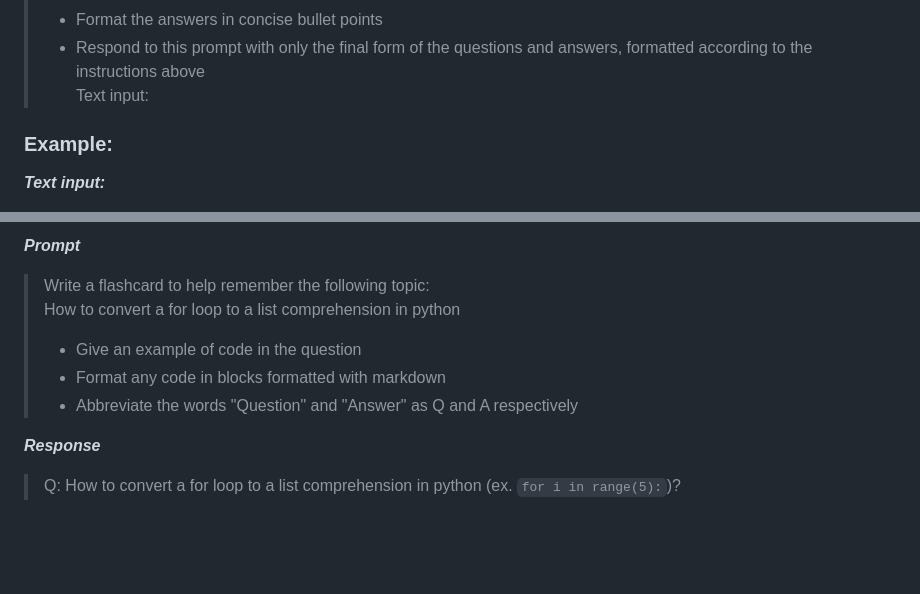
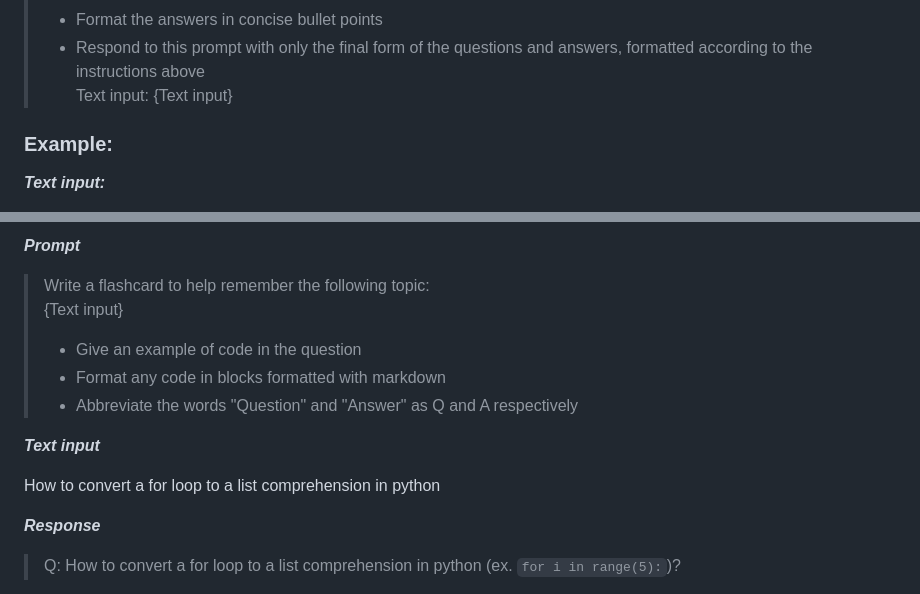
Before and after one commit to sharklightning/Mochitsuki, a Markdown page: README.md, 2 parts joined by grey strips. Rendered like a GitHub page; blank space fills up the shorter version.

```diff
--- a/README.md
+++ b/README.md
@@ -53,7 +53,7 @@ Currently, the working default prompt is:
 >- If the text contains code blocks, use code examples in your  questions and answers as appropriate, using markdown to format the examples as a code block
 >- Format the answers in concise bullet points
 >- Respond to this prompt with only the final form of the questions and answers, formatted according to the instructions above
->Text input:
+>Text input: {Text input}
 
 ### Example:
 
@@ -82,10 +82,14 @@ It is one of our goals on this project to build a library of purpose suited prom
 ***Prompt***
 
 >Write a flashcard to help remember the following topic:
->How to convert a for loop to a list comprehension in python
+>{Text input}
 >- Give an example of code in the question
 >- Format any code in blocks formatted with markdown
 >- Abbreviate the words "Question" and "Answer" as Q and A respectively
+
+***Text input***
+
+How to convert a for loop to a list comprehension in python
 
 ***Response***
 
```
